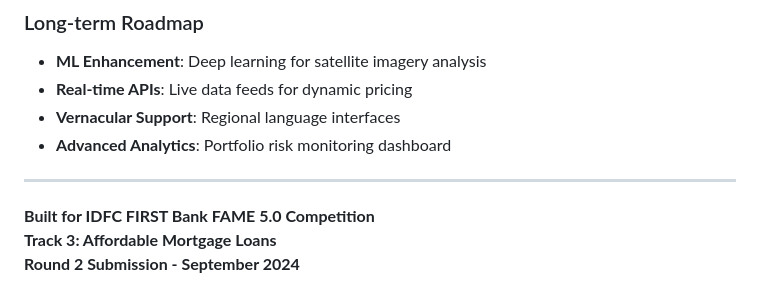
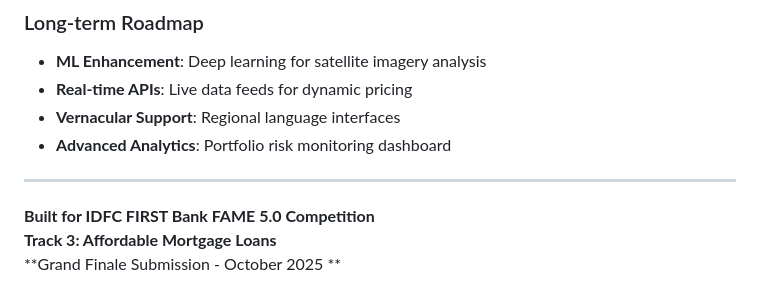
Before and after one commit to udhaykumar7798-png/IDFC-Refined-Underwriting-Prototype, a Markdown page: README.md, the part around the change. Rendered like a GitHub page.

```diff
--- a/README.md
+++ b/README.md
@@ -265,4 +265,4 @@ npx serve
 
 **Built for IDFC FIRST Bank FAME 5.0 Competition**
 **Track 3: Affordable Mortgage Loans**
-**Round 2 Submission - September 2024**
+**Grand Finale Submission - October 2025 **
```
